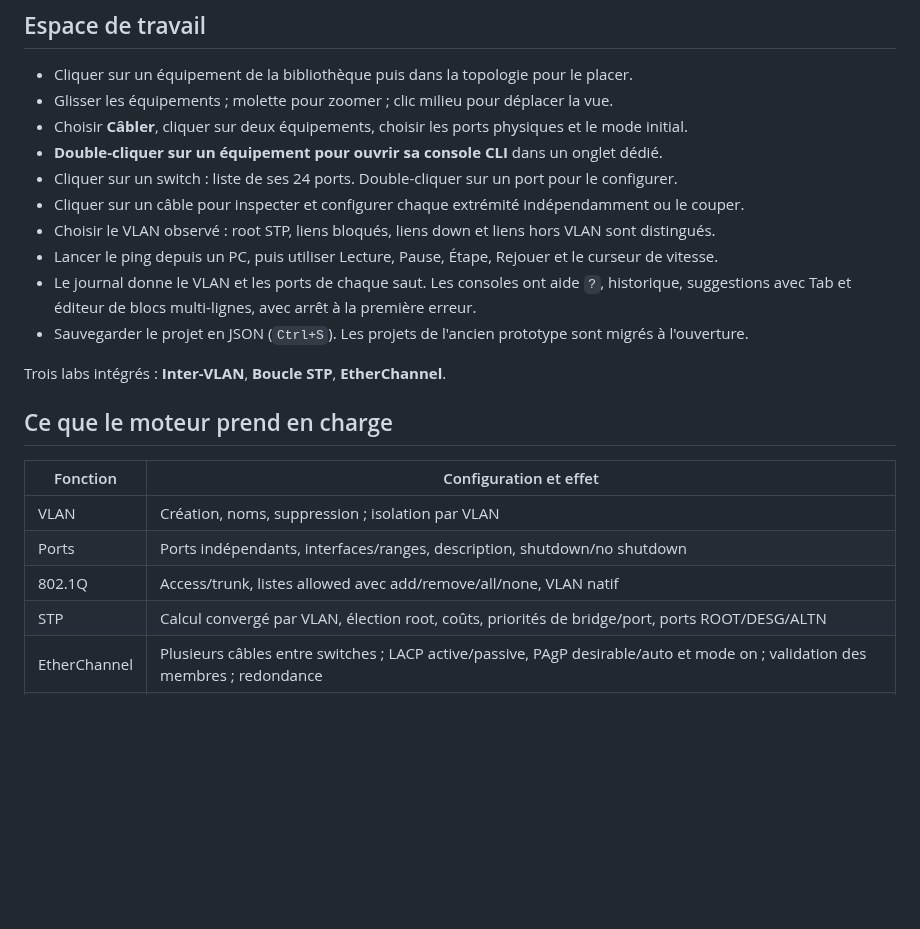
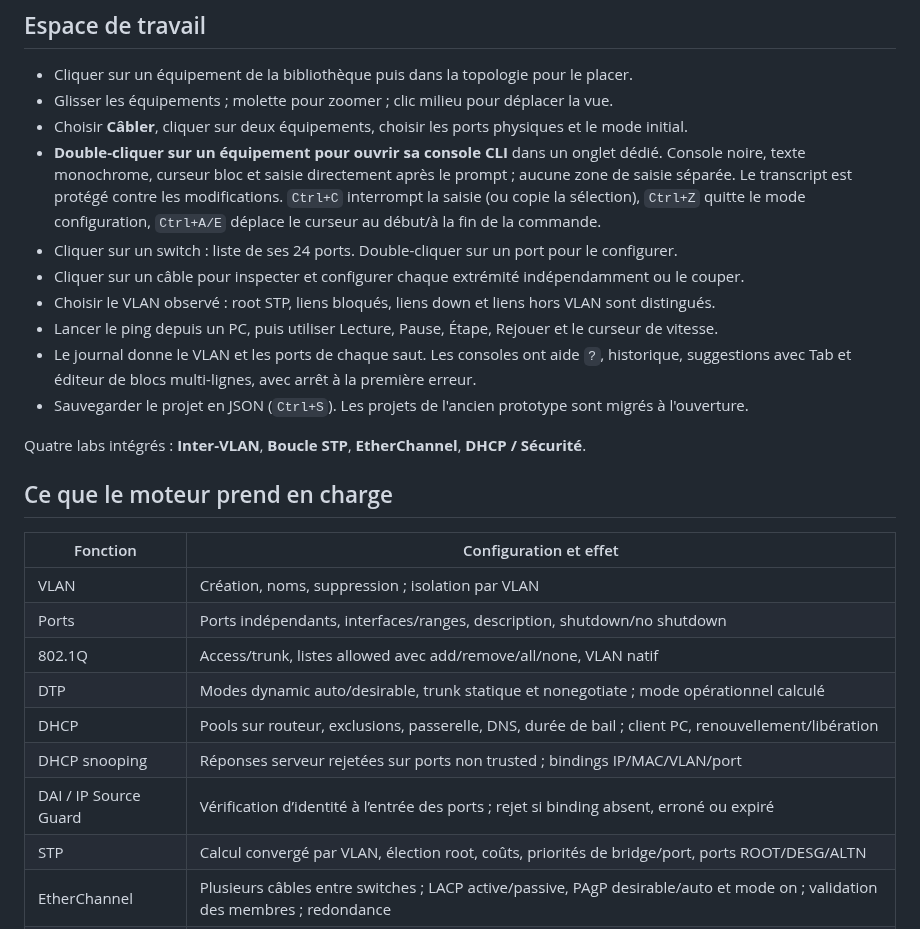
Before and after one commit to sou1915/Network-LABS, a Markdown page: README.md, the part around one of its changes. GitHub-like rendering; blank space fills up the shorter version.

```diff
--- a/README.md
+++ b/README.md
@@ -31,6 +31,10 @@ Python 3.10+ et Tkinter suffisent : aucune dépendance pip pour l'application.
 - Glisser les équipements ; molette pour zoomer ; clic milieu pour déplacer la vue.
 - Choisir **Câbler**, cliquer sur deux équipements, choisir les ports physiques et le mode initial.
 - **Double-cliquer sur un équipement pour ouvrir sa console CLI** dans un onglet dédié.
+  Console noire, texte monochrome, curseur bloc et saisie directement après le prompt ;
+  aucune zone de saisie séparée. Le transcript est protégé contre les modifications.
+  `Ctrl+C` interrompt la saisie (ou copie la sélection), `Ctrl+Z` quitte le mode configuration,
+  `Ctrl+A/E` déplace le curseur au début/à la fin de la commande.
 - Cliquer sur un switch : liste de ses 24 ports. Double-cliquer sur un port pour le configurer.
 - Cliquer sur un câble pour inspecter et configurer chaque extrémité indépendamment ou le couper.
 - Choisir le VLAN observé : root STP, liens bloqués, liens down et liens hors VLAN sont distingués.
@@ -39,7 +43,7 @@ Python 3.10+ et Tkinter suffisent : aucune dépendance pip pour l'application.
   suggestions avec Tab et éditeur de blocs multi-lignes, avec arrêt à la première erreur.
 - Sauvegarder le projet en JSON (`Ctrl+S`). Les projets de l'ancien prototype sont migrés à l'ouverture.
 
-Trois labs intégrés : **Inter-VLAN**, **Boucle STP**, **EtherChannel**.
+Quatre labs intégrés : **Inter-VLAN**, **Boucle STP**, **EtherChannel**, **DHCP / Sécurité**.
 
 ## Ce que le moteur prend en charge
 
@@ -48,6 +52,10 @@ Trois labs intégrés : **Inter-VLAN**, **Boucle STP**, **EtherChannel**.
 | VLAN | Création, noms, suppression ; isolation par VLAN |
 | Ports | Ports indépendants, interfaces/ranges, description, shutdown/no shutdown |
 | 802.1Q | Access/trunk, listes allowed avec add/remove/all/none, VLAN natif |
+| DTP | Modes dynamic auto/desirable, trunk statique et nonegotiate ; mode opérationnel calculé |
+| DHCP | Pools sur routeur, exclusions, passerelle, DNS, durée de bail ; client PC, renouvellement/libération |
+| DHCP snooping | Réponses serveur rejetées sur ports non trusted ; bindings IP/MAC/VLAN/port |
+| DAI / IP Source Guard | Vérification d’identité à l’entrée des ports ; rejet si binding absent, erroné ou expiré |
 | STP | Calcul convergé par VLAN, élection root, coûts, priorités de bridge/port, ports ROOT/DESG/ALTN |
 | EtherChannel | Plusieurs câbles entre switches ; LACP active/passive, PAgP desirable/auto et mode on ; validation des membres ; redondance |
 | Protection L2 | Port-security maximum, MAC, sticky, violation shutdown/restrict/protect ; BPDU Guard |
```
Also changed, not shown: other parts of README.md (+12 -2 lines), docs/SWITCHING.md (+99 -0 lines), docs/studio.png, 6 other files.
